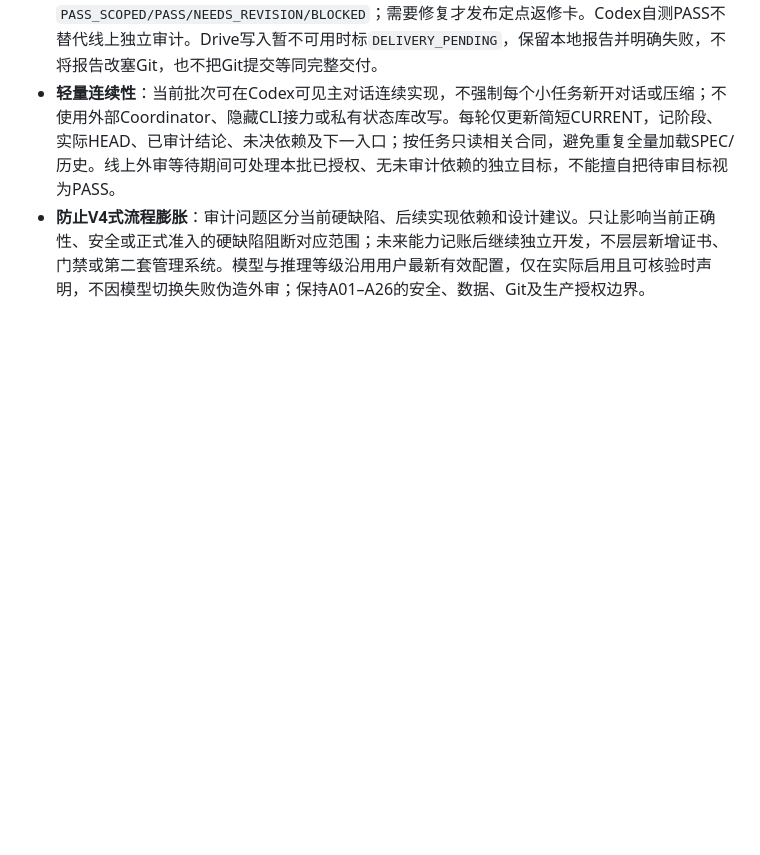
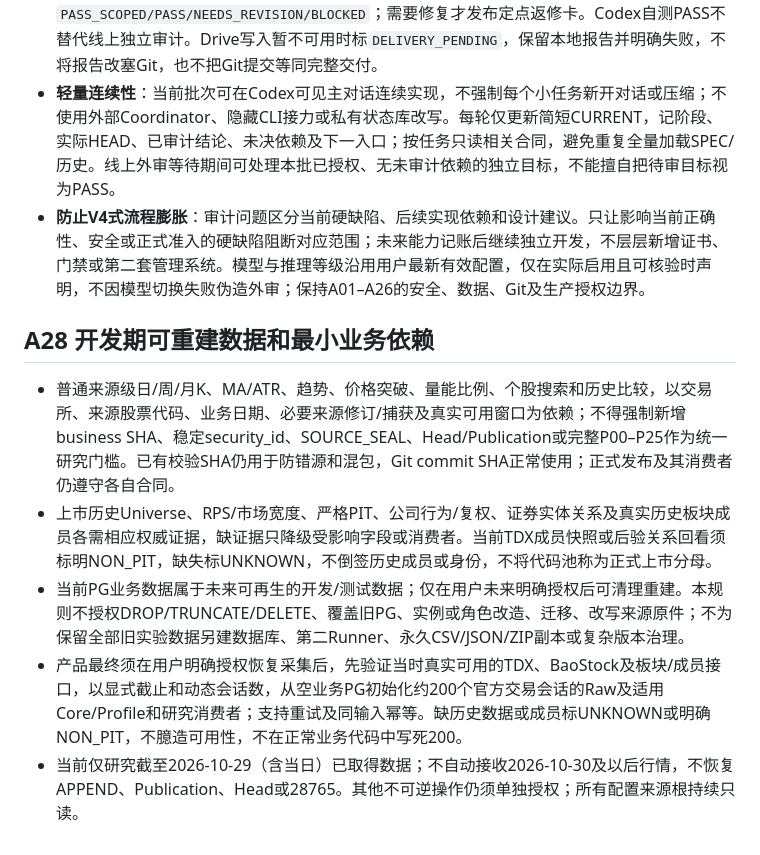
Before and after one commit to NanOns/Stock_llps, a Markdown page: AGENTS.md, the part around the change. GitHub-like rendering; blank space fills up the shorter version.

Commit message:
明确开发数据重建与基础研究边界

```diff
--- a/AGENTS.md
+++ b/AGENTS.md
@@ -199,3 +199,12 @@ DEV与INSTALLED共用用户指定的唯一配置槽位G:/codex work/Stock A/conf
 - **交付与线上外审**：Codex将代码推送GitHub并将正式简要报告一次上传`Stock_a`；符合Drive访问预算的成功响应即为交付确认，状态为`IMPLEMENTED_PENDING_REVIEW`，无需成功后读回。线上ChatGPT核对真实代码、报告、测试覆盖和范围，逐目标给出`PASS_SCOPED/PASS/NEEDS_REVISION/BLOCKED`；需要修复才发布定点返修卡。Codex自测PASS不替代线上独立审计。Drive写入暂不可用时标`DELIVERY_PENDING`，保留本地报告并明确失败，不将报告改塞Git，也不把Git提交等同完整交付。
 - **轻量连续性**：当前批次可在Codex可见主对话连续实现，不强制每个小任务新开对话或压缩；不使用外部Coordinator、隐藏CLI接力或私有状态库改写。每轮仅更新简短CURRENT，记阶段、实际HEAD、已审计结论、未决依赖及下一入口；按任务只读相关合同，避免重复全量加载SPEC/历史。线上外审等待期间可处理本批已授权、无未审计依赖的独立目标，不能擅自把待审目标视为PASS。
 - **防止V4式流程膨胀**：审计问题区分当前硬缺陷、后续实现依赖和设计建议。只让影响当前正确性、安全或正式准入的硬缺陷阻断对应范围；未来能力记账后继续独立开发，不层层新增证书、门禁或第二套管理系统。模型与推理等级沿用用户最新有效配置，仅在实际启用且可核验时声明，不因模型切换失败伪造外审；保持A01–A26的安全、数据、Git及生产授权边界。
+
+
+## A28 开发期可重建数据和最小业务依赖
+
+- 普通来源级日/周/月K、MA/ATR、趋势、价格突破、量能比例、个股搜索和历史比较，以交易所、来源股票代码、业务日期、必要来源修订/捕获及真实可用窗口为依赖；不得强制新增business SHA、稳定security_id、SOURCE_SEAL、Head/Publication或完整P00–P25作为统一研究门槛。已有校验SHA仍用于防错源和混包，Git commit SHA正常使用；正式发布及其消费者仍遵守各自合同。
+- 上市历史Universe、RPS/市场宽度、严格PIT、公司行为/复权、证券实体关系及真实历史板块成员各需相应权威证据，缺证据只降级受影响字段或消费者。当前TDX成员快照或后验关系回看须标明NON_PIT，缺失标UNKNOWN，不倒签历史成员或身份，不将代码池称为正式上市分母。
+- 当前PG业务数据属于未来可再生的开发/测试数据；仅在用户未来明确授权后可清理重建。本规则不授权DROP/TRUNCATE/DELETE、覆盖旧PG、实例或角色改造、迁移、改写来源原件；不为保留全部旧实验数据另建数据库、第二Runner、永久CSV/JSON/ZIP副本或复杂版本治理。
+- 产品最终须在用户明确授权恢复采集后，先验证当时真实可用的TDX、BaoStock及板块/成员接口，以显式截止和动态会话数，从空业务PG初始化约200个官方交易会话的Raw及适用Core/Profile和研究消费者；支持重试及同输入幂等。缺历史数据或成员标UNKNOWN或明确NON_PIT，不臆造可用性，不在正常业务代码中写死200。
+- 当前仅研究截至2026-10-29（含当日）已取得数据；不自动接收2026-10-30及以后行情，不恢复APPEND、Publication、Head或28765。其他不可逆操作仍须单独授权；所有配置来源根持续只读。
```
Also changed, not shown: PROJECT_SPEC.md (+6 -0 lines).
